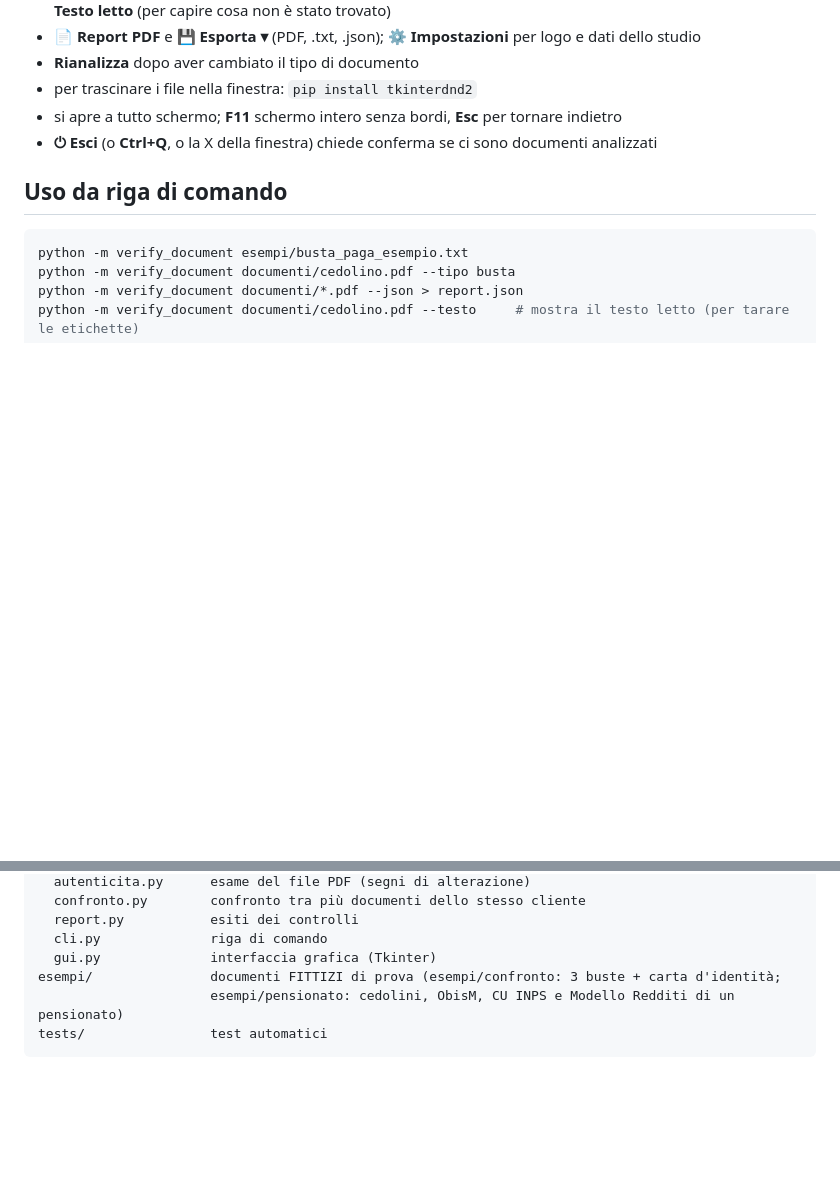
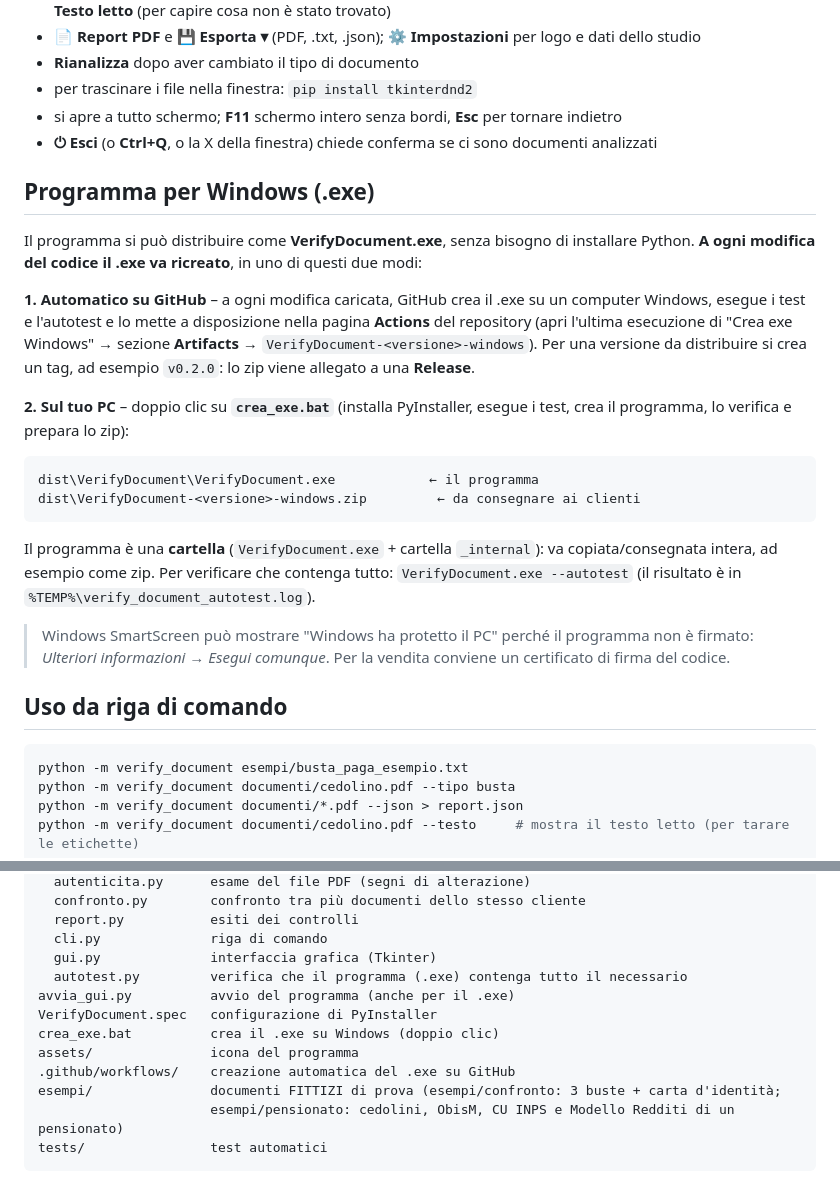
Before and after one commit to andreamarrano69-beep/Verify_Document, a Markdown page: README.md, 2 parts joined by grey strips. Rendered like a GitHub page; blank space fills up the shorter version.

````diff
--- a/README.md
+++ b/README.md
@@ -165,6 +165,31 @@ python -m verify_document.gui
 - si apre a tutto schermo; **F11** schermo intero senza bordi, **Esc** per tornare indietro
 - **⏻ Esci** (o **Ctrl+Q**, o la X della finestra) chiede conferma se ci sono documenti analizzati
 
+## Programma per Windows (.exe)
+
+Il programma si può distribuire come **VerifyDocument.exe**, senza bisogno di installare Python.
+**A ogni modifica del codice il .exe va ricreato**, in uno di questi due modi:
+
+**1. Automatico su GitHub** – a ogni modifica caricata, GitHub crea il .exe su un computer Windows,
+esegue i test e l'autotest e lo mette a disposizione nella pagina **Actions** del repository
+(apri l'ultima esecuzione di "Crea exe Windows" → sezione **Artifacts** → `VerifyDocument-<versione>-windows`).
+Per una versione da distribuire si crea un tag, ad esempio `v0.2.0`: lo zip viene allegato a una **Release**.
+
+**2. Sul tuo PC** – doppio clic su **`crea_exe.bat`** (installa PyInstaller, esegue i test, crea il programma,
+lo verifica e prepara lo zip):
+
+```
+dist\VerifyDocument\VerifyDocument.exe            ← il programma
+dist\VerifyDocument-<versione>-windows.zip         ← da consegnare ai clienti
+```
+
+Il programma è una **cartella** (`VerifyDocument.exe` + cartella `_internal`): va copiata/consegnata intera,
+ad esempio come zip. Per verificare che contenga tutto: `VerifyDocument.exe --autotest`
+(il risultato è in `%TEMP%\verify_document_autotest.log`).
+
+> Windows SmartScreen può mostrare "Windows ha protetto il PC" perché il programma non è firmato:
+> *Ulteriori informazioni → Esegui comunque*. Per la vendita conviene un certificato di firma del codice.
+
 ## Uso da riga di comando
 
 ```bash
@@ -202,6 +227,12 @@ verify_document/
   report.py           esiti dei controlli
   cli.py              riga di comando
   gui.py              interfaccia grafica (Tkinter)
+  autotest.py         verifica che il programma (.exe) contenga tutto il necessario
+avvia_gui.py          avvio del programma (anche per il .exe)
+VerifyDocument.spec   configurazione di PyInstaller
+crea_exe.bat          crea il .exe su Windows (doppio clic)
+assets/               icona del programma
+.github/workflows/    creazione automatica del .exe su GitHub
 esempi/               documenti FITTIZI di prova (esempi/confronto: 3 buste + carta d'identità;
                       esempi/pensionato: cedolini, ObisM, CU INPS e Modello Redditi di un pensionato)
 tests/                test automatici
````
Also changed, not shown: assets/icona.png (added), 11 other files.
